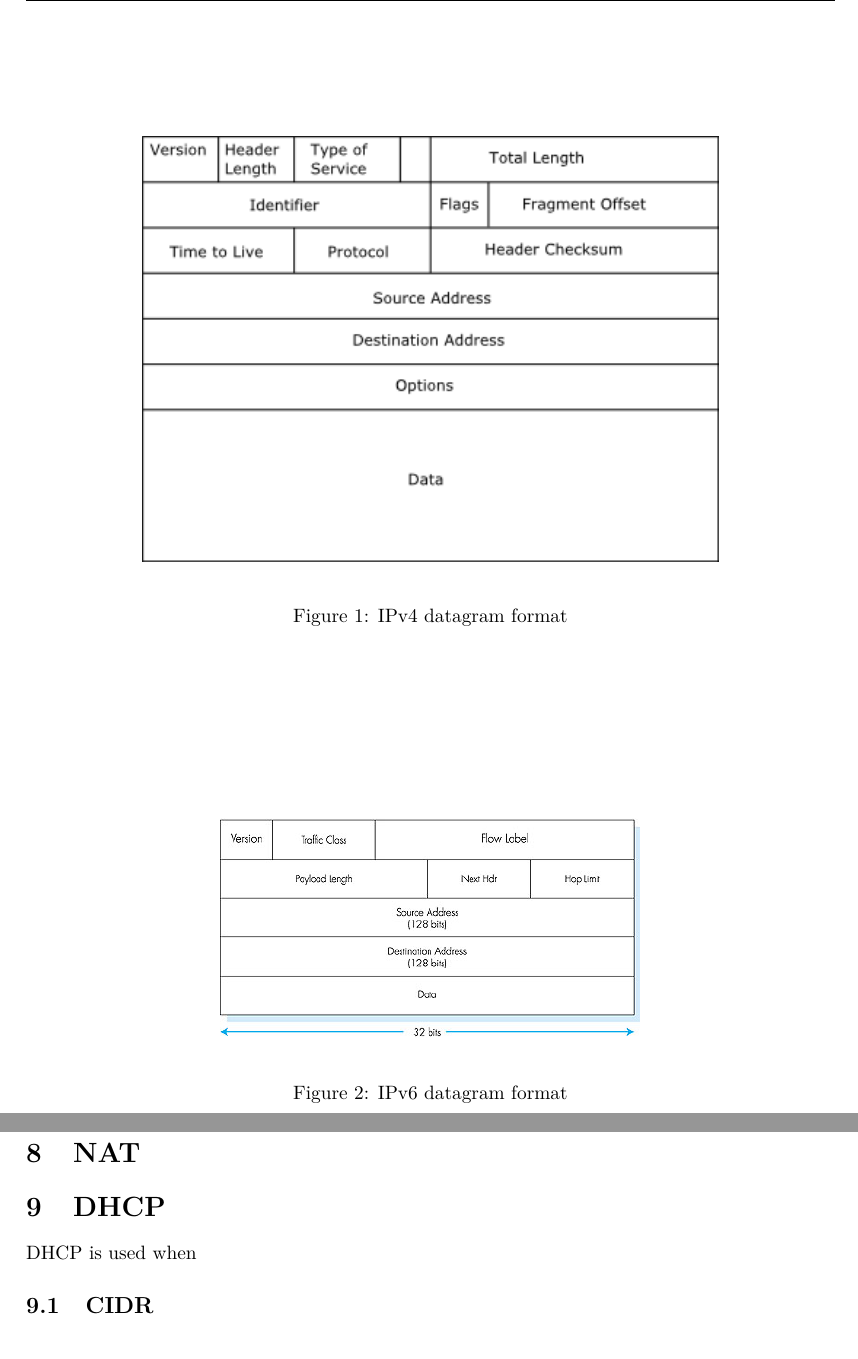
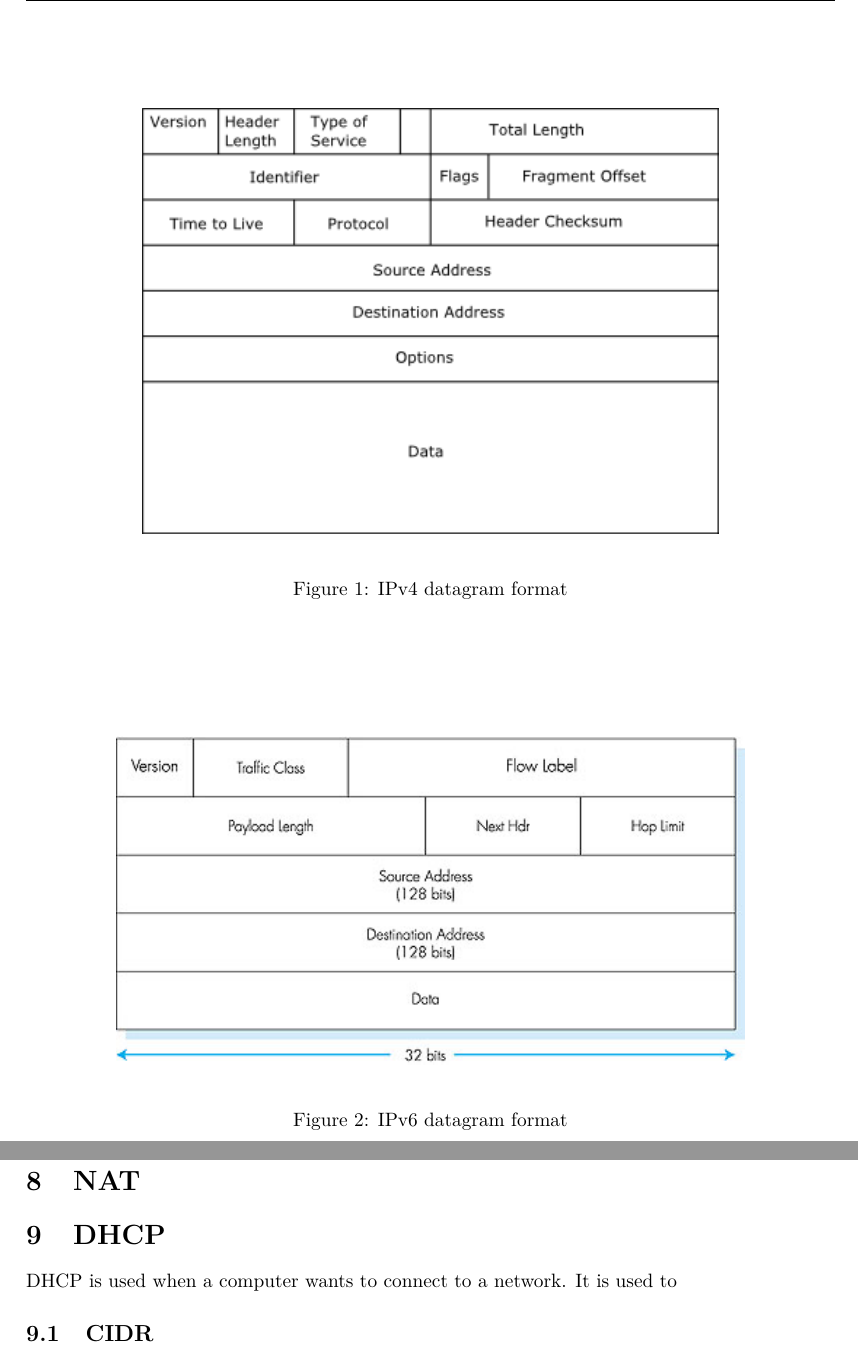
Before and after one commit to alathon/Datanet-Exam-2012, a LaTeX document (report.tex, which reads dhcp.tex, ip.tex): two parts of pages 5 and 6 of 6, joined at a grey line, cut so that both start at the same text. Compiled offline with pdfLaTeX.

Commit message:
fixed figures in IP

```diff
--- a/dhcp.tex
+++ b/dhcp.tex
@@ -1,5 +1,6 @@
 \section{DHCP}
-DHCP is used when
+DHCP is used when a computer wants to connect to a network. It is used
+to
 
 \subsection{CIDR}
 \subsection{Forwarding}
--- a/ip.tex
+++ b/ip.tex
@@ -34,7 +34,7 @@ datagram can be seen below:
 
 \begin{figure}
   \begin{center}
-    \includegraphics[scale=1]{04-40.jpg}
+    \includegraphics[scale=1.5]{04-40.jpg}
   \end{center}
   \caption{IPv6 datagram format}
 \end{figure}
```
